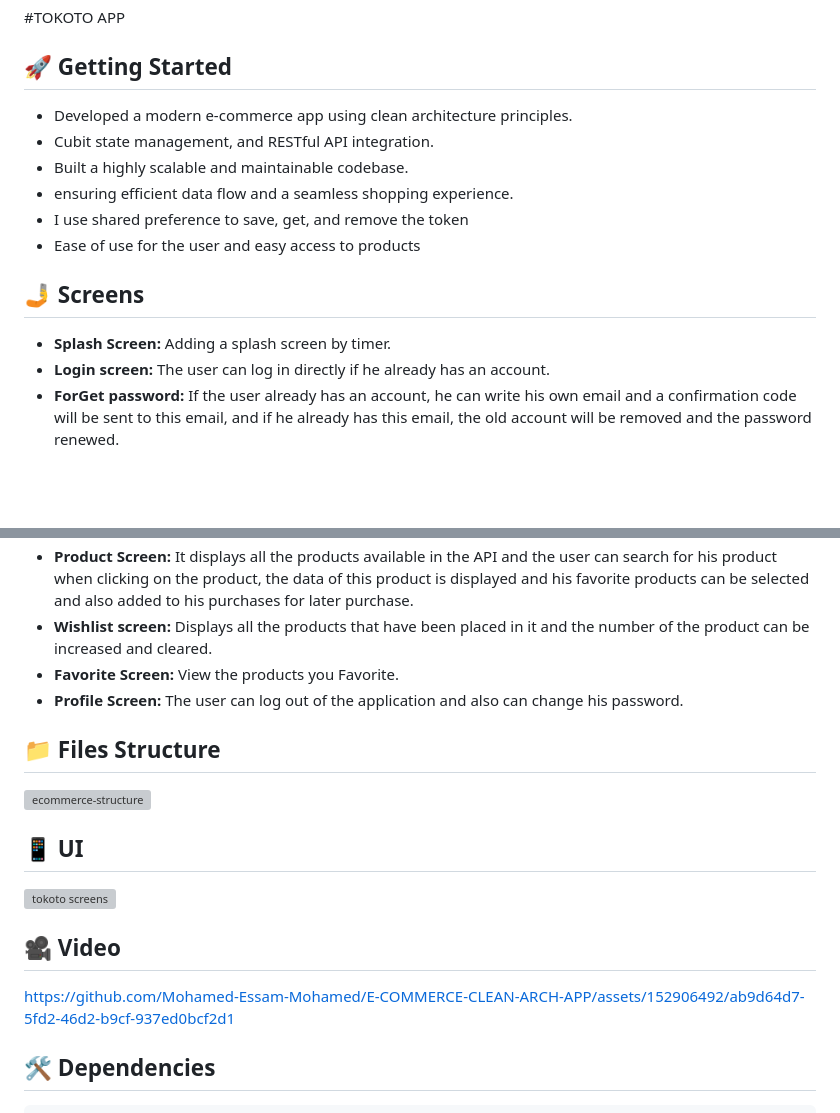
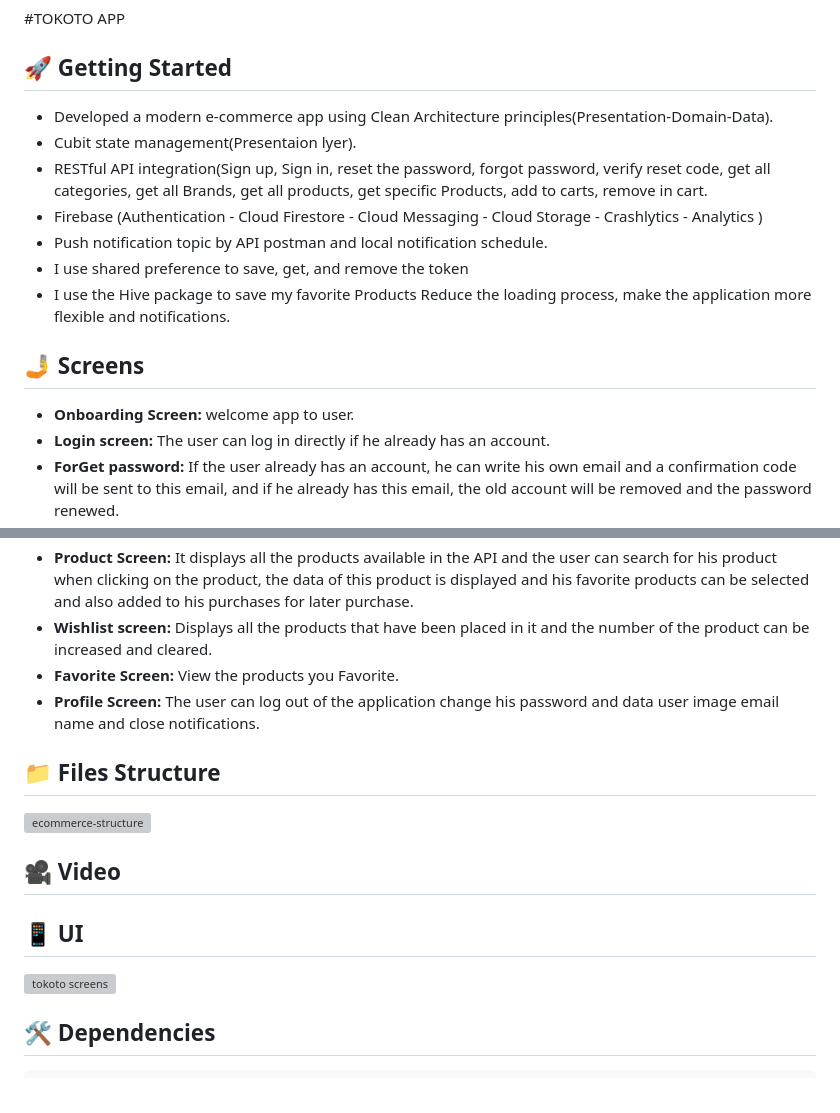
Before and after one commit to Mohamed-Essam-Mohamed/E-COMMERCE-CLEAN-ARCH-APP, a Markdown page: README.md, 2 parts joined by grey strips. Rendered like a GitHub page; blank space fills up the shorter version; grey boxes are pictures that could not be loaded.

```diff
--- a/README.md
+++ b/README.md
@@ -2,18 +2,19 @@
 
 ## 🚀 Getting Started
 
-- Developed a modern e-commerce app using clean architecture principles.
-- Cubit state management, and RESTful API integration.
-- Built a highly scalable and maintainable codebase.
-- ensuring efficient data flow and a seamless shopping experience.
+- Developed a modern e-commerce app using Clean Architecture principles(Presentation-Domain-Data).
+- Cubit state management(Presentaion lyer).
+- RESTful API integration(Sign up, Sign in, reset the password, forgot password, verify reset code, get all categories, get all Brands, get all products, get specific Products, add to carts, remove in cart.
+- Firebase (Authentication - Cloud Firestore - Cloud Messaging - Cloud Storage - Crashlytics - Analytics )
+- Push notification topic by API postman and local notification schedule.
 - I use shared preference to save, get, and remove the token
-- Ease of use for the user and easy access to products
+- I use the Hive package to save my favorite Products Reduce the loading process, make the application more flexible and notifications.
 
 
 
 ## 🤳 Screens
 
-- **Splash Screen:** Adding a splash screen by timer.
+- **Onboarding Screen:** welcome app to user.
 - **Login screen:** The user can log in directly if he already has an account.
 - **ForGet password:** If the user already has an account, he can write his own email and a confirmation code will be sent to this email, and if he already has this email, the old account will be removed and the password renewed.
 - **Register Screen:** If the user does not have an account, he can create his own email account and log in to the Login screen.
@@ -21,7 +22,7 @@
 - **Product Screen:** It displays all the products available in the API and the user can search for his product when clicking on the product, the data of this product is displayed and his favorite products can be selected and also added to his purchases for later purchase.
 - **Wishlist screen:** Displays all the products that have been placed in it and the number of the product can be increased and cleared.
 - **Favorite Screen:** View the products you Favorite.
-- **Profile Screen:** The user can log out of the application and also can change his password.
+- **Profile Screen:** The user can log out of the application change his password and data user image email name and close notifications.
 
 
 
@@ -32,13 +33,13 @@
 ![ecommerce-structure](https://github.com/Mohamed-Essam-Mohamed/E-COMMERCE-CLEAN-ARCH-APP/assets/152906492/65d57185-4200-45eb-9290-7f0d3af4066c)
 
 
-
+## 🎥 Video
 ## 📱 UI
 <img width="3577" alt="tokoto screens" src="https://github.com/user-attachments/assets/e4dda60e-28f2-4ba3-b8ef-bea8a7505136">
 
 
-## 🎥 Video
-https://github.com/Mohamed-Essam-Mohamed/E-COMMERCE-CLEAN-ARCH-APP/assets/152906492/ab9d64d7-5fd2-46d2-b9cf-937ed0bcf2d1
+
+
 
 
 
```
